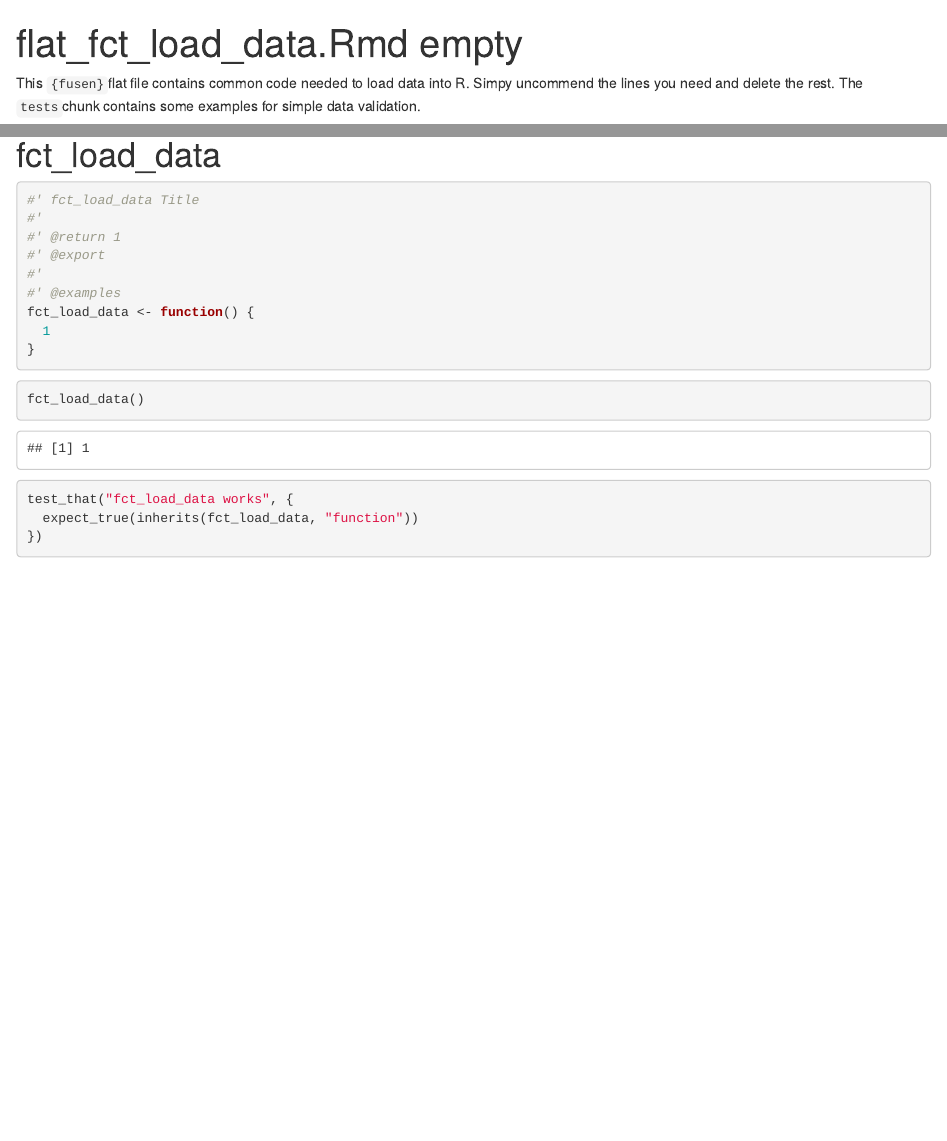
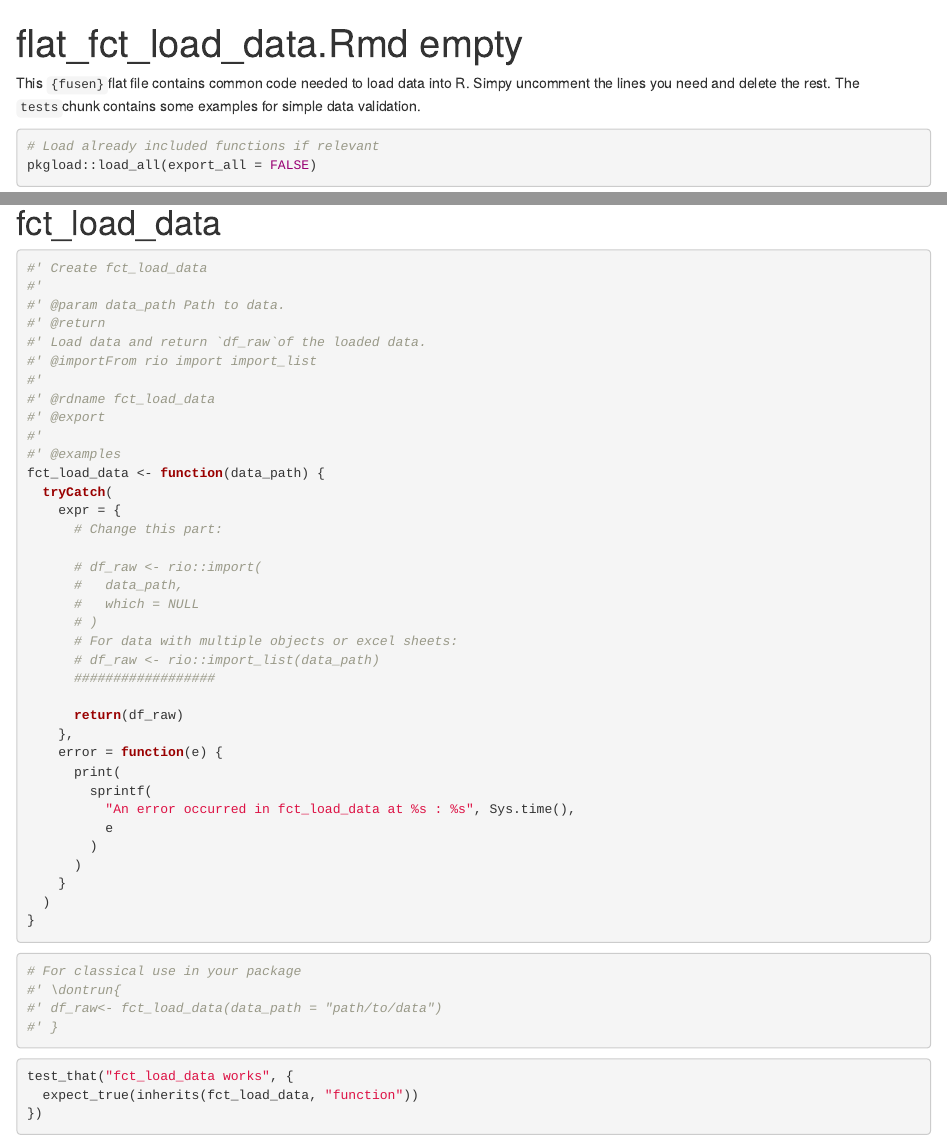
Before and after one commit to fabiandistler/setupR, an R Markdown document (inst/fct_load_data.Rmd): the page in a window 1100 px wide, from its top, and a second part further down, joined at a grey line. Rendered offline with R 4.5, knitr and Pandoc, with nearby package versions; code that draws random numbers runs with fixed seeds of ours; some code elsewhere in the file could not run offline.

Commit message:
add fct template.

````diff
--- a/inst/fct_load_data.Rmd
+++ b/inst/fct_load_data.Rmd
@@ -6,7 +6,7 @@ editor_options:
 ---
 
 This `{fusen}`flat file contains common code needed to load data into R. Simpy
-uncommend the lines you need and delete the rest. The `tests`chunk contains some examples for simple data validation.
+uncomment the lines you need and delete the rest. The `tests`chunk contains some examples for simple data validation.
 
 ```{r development, include=FALSE}
 library(testthat)
@@ -20,19 +20,49 @@ pkgload::load_all(export_all = FALSE)
 # fct_load_data
 
 ```{r function-fct_load_data}
-#' fct_load_data Title
+#' Create fct_load_data
 #'
-#' @return 1
+#' @param data_path Path to data.
+#' @return
+#' Load data and return `df_raw`of the loaded data.
+#' @importFrom rio import import_list
+#'
+#' @rdname fct_load_data
 #' @export
 #'
 #' @examples
-fct_load_data <- function() {
-  1
+fct_load_data <- function(data_path) {
+  tryCatch(
+    expr = {
+      # Change this part:
+
+      # df_raw <- rio::import(
+      #   data_path,
+      #   which = NULL
+      # )
+      # For data with multiple objects or excel sheets:
+      # df_raw <- rio::import_list(data_path)
+      ##################
+
+      return(df_raw)
+    },
+    error = function(e) {
+      print(
+        sprintf(
+          "An error occurred in fct_load_data at %s : %s", Sys.time(),
+          e
+        )
+      )
+    }
+  )
 }
 ```
 
-```{r examples-fct_load_data}
-fct_load_data()
+```{r examples-fct_load_data,eval=FALSE}
+# For classical use in your package
+#' \dontrun{
+#' df_raw<- fct_load_data(data_path = "path/to/data")
+#' }
 ```
 
 ```{r tests-fct_load_data}
````
